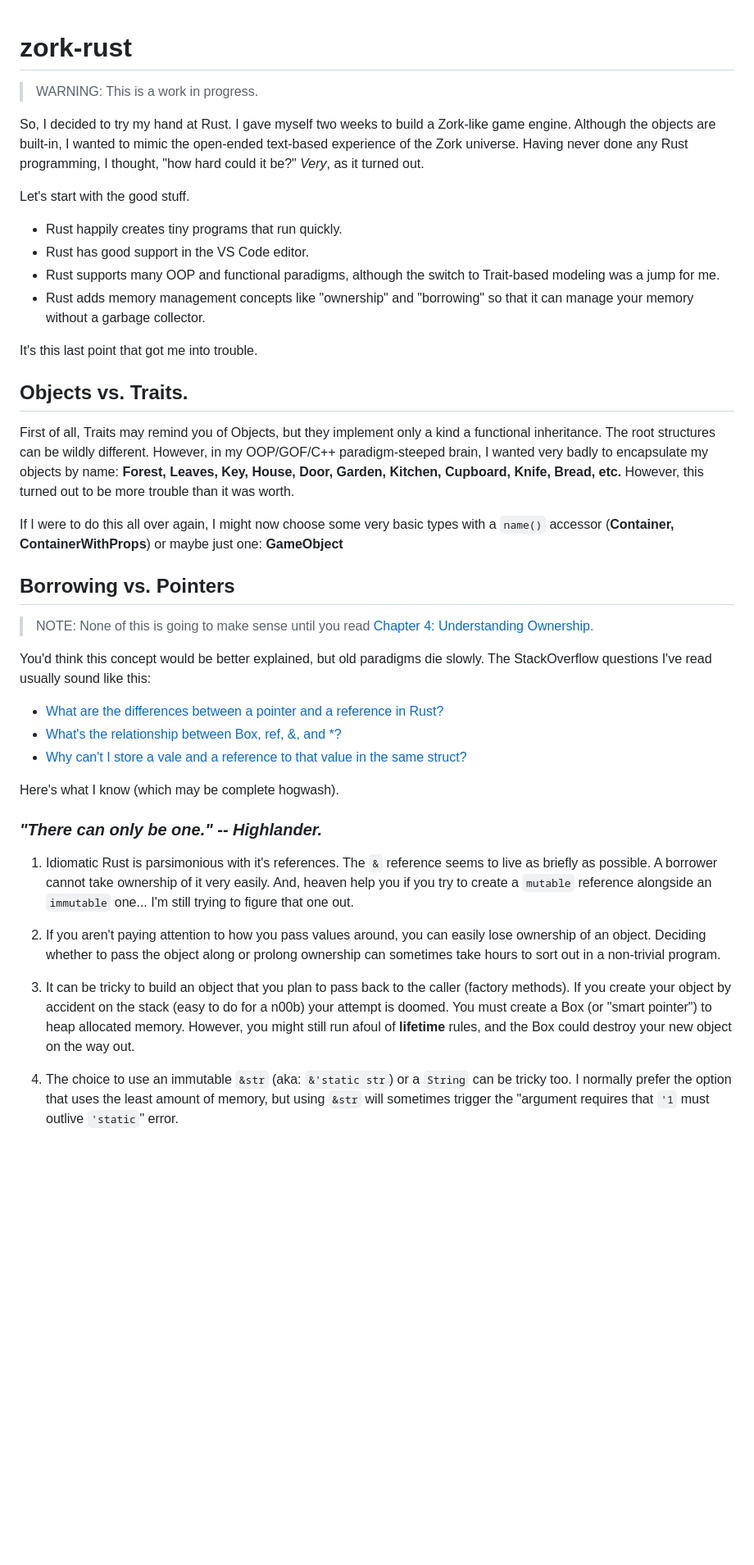
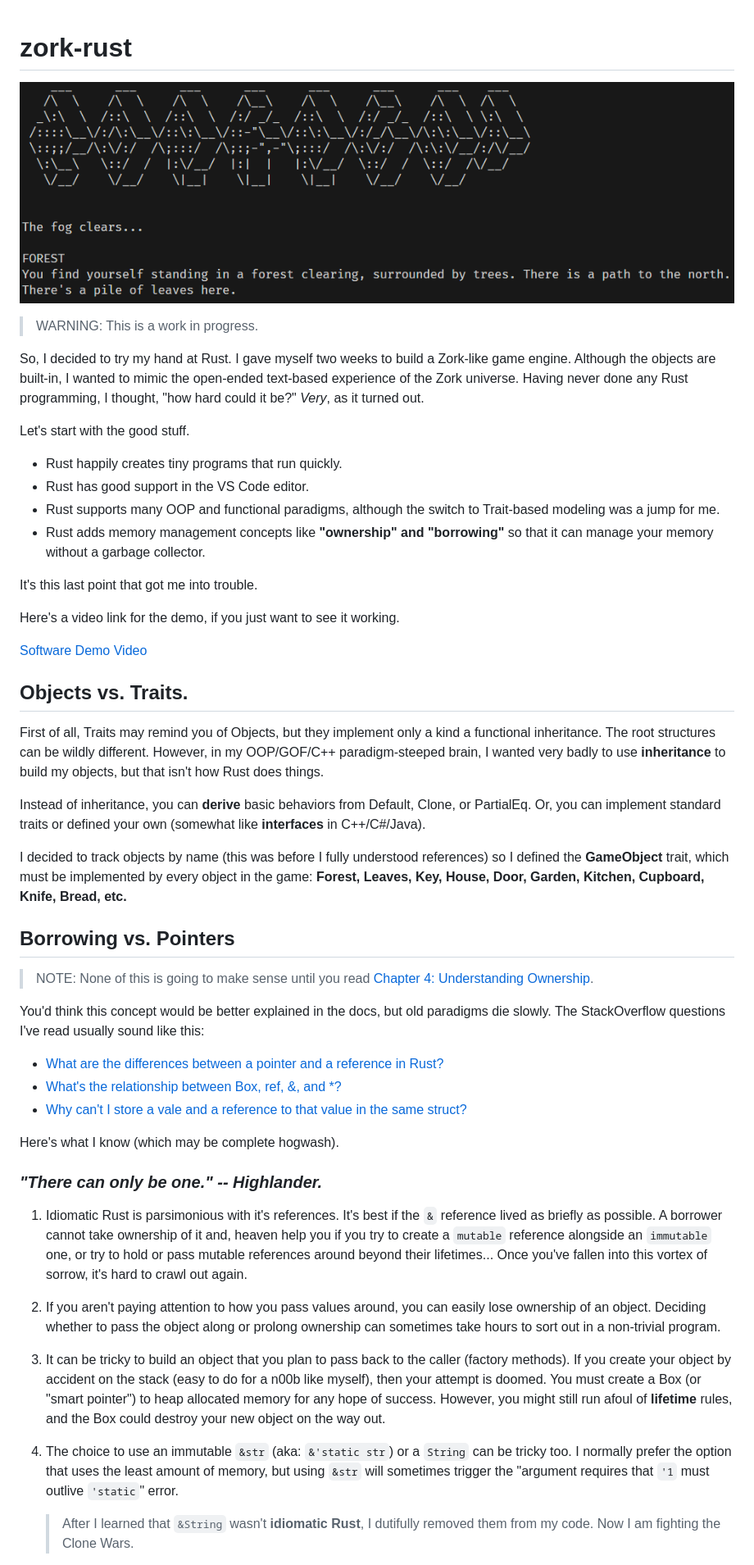
Before and after one commit to jsuddsjr/zork-rust, a Markdown page: README.md, the part around one of its changes. Shown at 82% size. Drawn GitHub-style; pictures changed too: res/zork-intro.png (added); blank space fills up the shorter version.

Commit message:
Finish README

```diff
--- a/README.md
+++ b/README.md
@@ -1,4 +1,6 @@
 # zork-rust
+
+![Alt text](res/zork-intro.png)
 
 > WARNING: This is a work in progress.
 
@@ -9,23 +11,27 @@ Let's start with the good stuff.
 * Rust happily creates tiny programs that run quickly.
 * Rust has good support in the VS Code editor.
 * Rust supports many OOP and functional paradigms, although the switch to Trait-based modeling was a jump for me.
-* Rust adds memory management concepts like "ownership" and "borrowing" so that it can manage your memory without a garbage collector.
+* Rust adds memory management concepts like **"ownership" and "borrowing"** so that it can manage your memory without a garbage collector.
 
 It's this last point that got me into trouble.
 
+Here's a video link for the demo, if you just want to see it working.
 
+[Software Demo Video](https://youtu.be/0Nlt35mCq08)
 
 ## Objects vs. Traits.
 
-First of all, Traits may remind you of Objects, but they implement only a kind a functional inheritance. The root structures can be wildly different. However, in my OOP/GOF/C++ paradigm-steeped brain, I wanted very badly to encapsulate my objects by name: **Forest, Leaves, Key, House, Door, Garden, Kitchen, Cupboard, Knife, Bread, etc.** However, this turned out to be more trouble than it was worth.
+First of all, Traits may remind you of Objects, but they implement only a kind a functional inheritance. The root structures can be wildly different. However, in my OOP/GOF/C++ paradigm-steeped brain, I wanted very badly to use **inheritance** to build my objects, but that isn't how Rust does things.
 
-If I were to do this all over again, I might now choose some very basic types with a `name()` accessor (**Container, ContainerWithProps**) or maybe just one: **GameObject**
+Instead of inheritance, you can **derive** basic behaviors from Default, Clone, or PartialEq. Or, you can implement standard traits or defined your own (somewhat like **interfaces** in C++/C#/Java).
+
+I decided to track objects by name (this was before I fully understood references) so I defined the **GameObject** trait, which must be implemented by every object in the game: **Forest, Leaves, Key, House, Door, Garden, Kitchen, Cupboard, Knife, Bread, etc.**
 
 ## Borrowing vs. Pointers
 
 > NOTE: None of this is going to make sense until you read [Chapter 4: Understanding Ownership](https://doc.rust-lang.org/book/ch04-00-understanding-ownership.html).
 
-You'd think this concept would be better explained, but old paradigms die slowly. The StackOverflow questions I've read usually sound like this:
+You'd think this concept would be better explained in the docs, but old paradigms die slowly. The StackOverflow questions I've read usually sound like this:
 
 * [What are the differences between a pointer and a reference in Rust?](https://stackoverflow.com/questions/62232753/what-are-the-differences-between-a-pointer-and-a-reference-in-rust)
 * [What's the relationship between Box, ref, &, and *?](https://stackoverflow.com/questions/31949579/understanding-and-relationship-between-box-ref-and)
@@ -35,12 +41,13 @@ Here's what I know (which may be complete hogwash).
 
 ### *"There can only be one." -- Highlander.*
 
-1. Idiomatic Rust is parsimonious with it's references. The `&` reference seems to live as briefly as possible. A borrower cannot take ownership of it very easily. And, heaven help you if you try to create a `mutable` reference alongside an `immutable` one... I'm still trying to figure that one out.
+1. Idiomatic Rust is parsimonious with it's references. It's best if the `&` reference lived as briefly as possible. A borrower cannot take ownership of it and, heaven help you if you try to create a `mutable` reference alongside an `immutable` one, or try to hold or pass mutable references around beyond their lifetimes... Once you've fallen into this vortex of sorrow, it's hard to crawl out again.
 
 1. If you aren't paying attention to how you pass values around, you can easily lose ownership of an object. Deciding whether to pass the object along or prolong ownership can sometimes take hours to sort out in a non-trivial program.
 
-1. It can be tricky to build an object that you plan to pass back to the caller (factory methods). If you create your object by accident on the stack (easy to do for a n00b) your attempt is doomed. You must create a Box (or "smart pointer") to heap allocated memory. However, you might still run afoul of **lifetime** rules, and the Box could destroy your new object on the way out.
+1. It can be tricky to build an object that you plan to pass back to the caller (factory methods). If you create your object by accident on the stack (easy to do for a n00b like myself), then your attempt is doomed. You must create a Box (or "smart pointer") to heap allocated memory for any hope of success. However, you might still run afoul of **lifetime** rules, and the Box could destroy your new object on the way out.
 
 1. The choice to use an immutable `&str` (aka: `&'static str`) or a `String` can be tricky too. I normally prefer the option that uses the least amount of memory, but using `&str` will sometimes trigger the "argument requires that `'1` must outlive `'static`" error.
 
+    > After I learned that `&String` wasn't **idiomatic Rust**, I dutifully removed them from my code. Now I am fighting the Clone Wars.
 
```
Also changed, not shown: other parts of README.md (+13 -13 lines).
